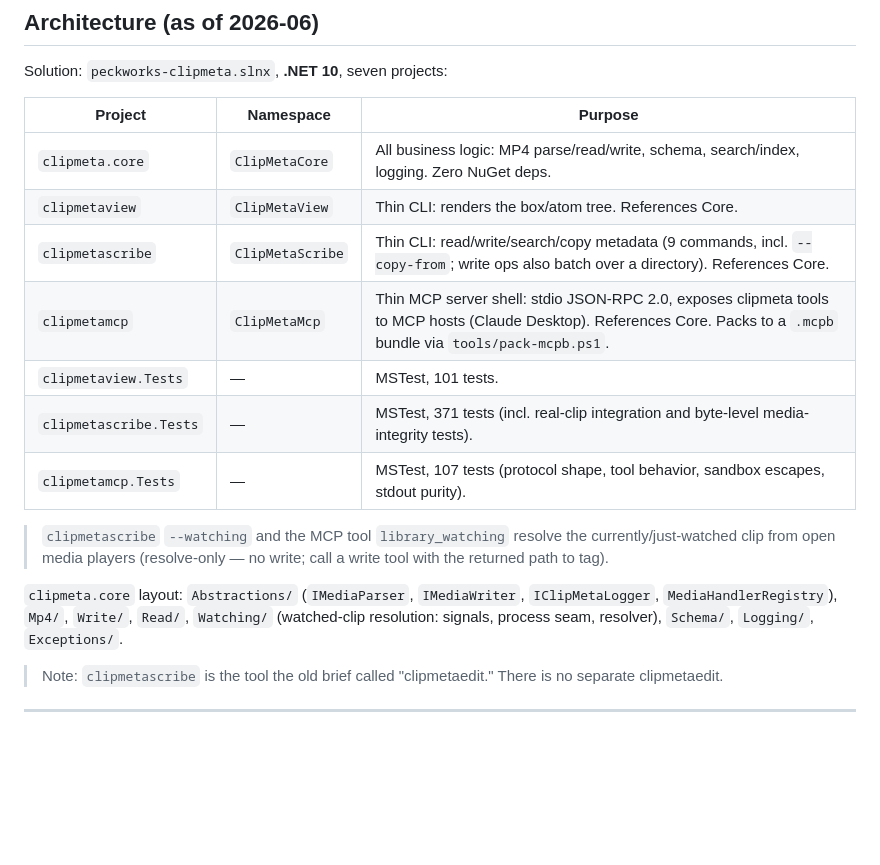
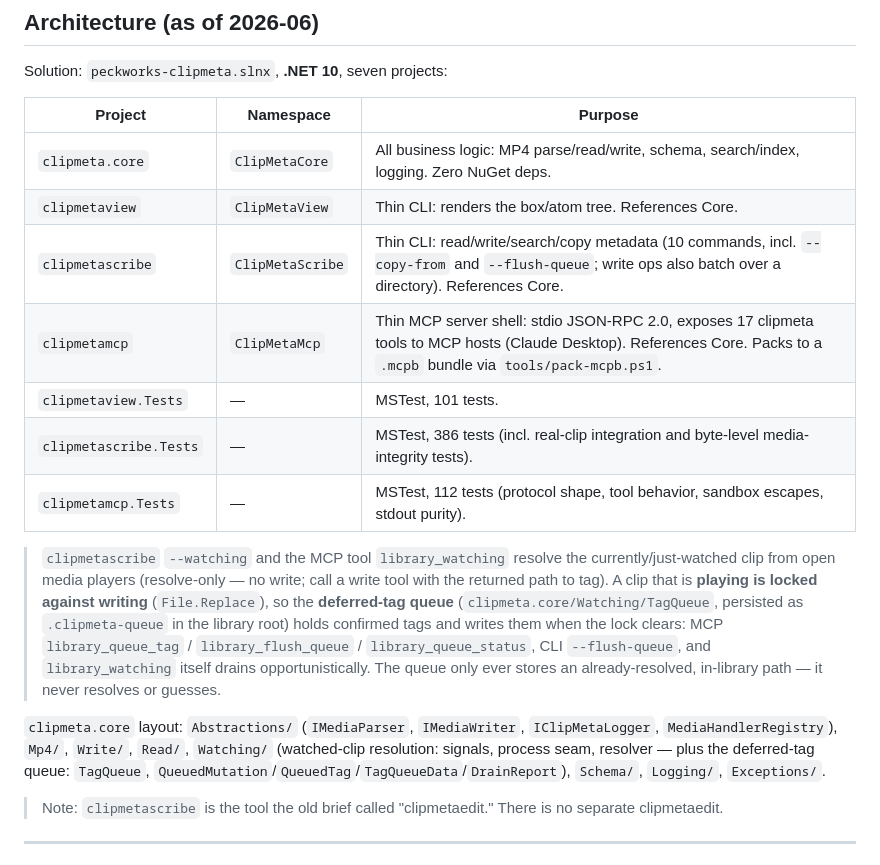
Before and after one commit to srfinch17/peckworks-clipmeta, a Markdown page: CLAUDE.md, the part around the change. Rendered like a GitHub page; blank space fills up the shorter version.

```diff
--- a/CLAUDE.md
+++ b/CLAUDE.md
@@ -14,15 +14,15 @@ Solution: `peckworks-clipmeta.slnx`, **.NET 10**, seven projects:
 |---------|-----------|---------|
 | `clipmeta.core` | `ClipMetaCore` | All business logic: MP4 parse/read/write, schema, search/index, logging. Zero NuGet deps. |
 | `clipmetaview` | `ClipMetaView` | Thin CLI: renders the box/atom tree. References Core. |
-| `clipmetascribe` | `ClipMetaScribe` | Thin CLI: read/write/search/copy metadata (9 commands, incl. `--copy-from`; write ops also batch over a directory). References Core. |
-| `clipmetamcp` | `ClipMetaMcp` | Thin MCP server shell: stdio JSON-RPC 2.0, exposes clipmeta tools to MCP hosts (Claude Desktop). References Core. Packs to a `.mcpb` bundle via `tools/pack-mcpb.ps1`. |
+| `clipmetascribe` | `ClipMetaScribe` | Thin CLI: read/write/search/copy metadata (10 commands, incl. `--copy-from` and `--flush-queue`; write ops also batch over a directory). References Core. |
+| `clipmetamcp` | `ClipMetaMcp` | Thin MCP server shell: stdio JSON-RPC 2.0, exposes 17 clipmeta tools to MCP hosts (Claude Desktop). References Core. Packs to a `.mcpb` bundle via `tools/pack-mcpb.ps1`. |
 | `clipmetaview.Tests` | — | MSTest, 101 tests. |
-| `clipmetascribe.Tests` | — | MSTest, 371 tests (incl. real-clip integration and byte-level media-integrity tests). |
-| `clipmetamcp.Tests` | — | MSTest, 107 tests (protocol shape, tool behavior, sandbox escapes, stdout purity). |
+| `clipmetascribe.Tests` | — | MSTest, 386 tests (incl. real-clip integration and byte-level media-integrity tests). |
+| `clipmetamcp.Tests` | — | MSTest, 112 tests (protocol shape, tool behavior, sandbox escapes, stdout purity). |
 
-> `clipmetascribe` `--watching` and the MCP tool `library_watching` resolve the currently/just-watched clip from open media players (resolve-only — no write; call a write tool with the returned path to tag).
+> `clipmetascribe` `--watching` and the MCP tool `library_watching` resolve the currently/just-watched clip from open media players (resolve-only — no write; call a write tool with the returned path to tag). A clip that is **playing is locked against writing** (`File.Replace`), so the **deferred-tag queue** (`clipmeta.core/Watching/TagQueue`, persisted as `.clipmeta-queue` in the library root) holds confirmed tags and writes them when the lock clears: MCP `library_queue_tag` / `library_flush_queue` / `library_queue_status`, CLI `--flush-queue`, and `library_watching` itself drains opportunistically. The queue only ever stores an already-resolved, in-library path — it never resolves or guesses.
 
-`clipmeta.core` layout: `Abstractions/` (`IMediaParser`, `IMediaWriter`, `IClipMetaLogger`, `MediaHandlerRegistry`), `Mp4/`, `Write/`, `Read/`, `Watching/` (watched-clip resolution: signals, process seam, resolver), `Schema/`, `Logging/`, `Exceptions/`.
+`clipmeta.core` layout: `Abstractions/` (`IMediaParser`, `IMediaWriter`, `IClipMetaLogger`, `MediaHandlerRegistry`), `Mp4/`, `Write/`, `Read/`, `Watching/` (watched-clip resolution: signals, process seam, resolver — plus the deferred-tag queue: `TagQueue`, `QueuedMutation`/`QueuedTag`/`TagQueueData`/`DrainReport`), `Schema/`, `Logging/`, `Exceptions/`.
 
 > Note: `clipmetascribe` is the tool the old brief called "clipmetaedit." There is no separate clipmetaedit.
 
```
Also changed, not shown: docs/PITFALLS.md (+26 -0 lines).
